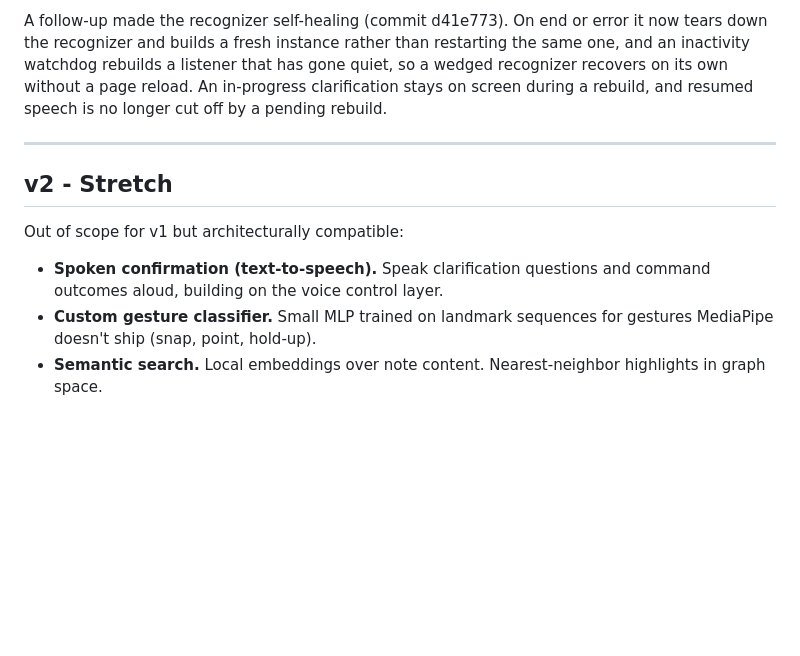
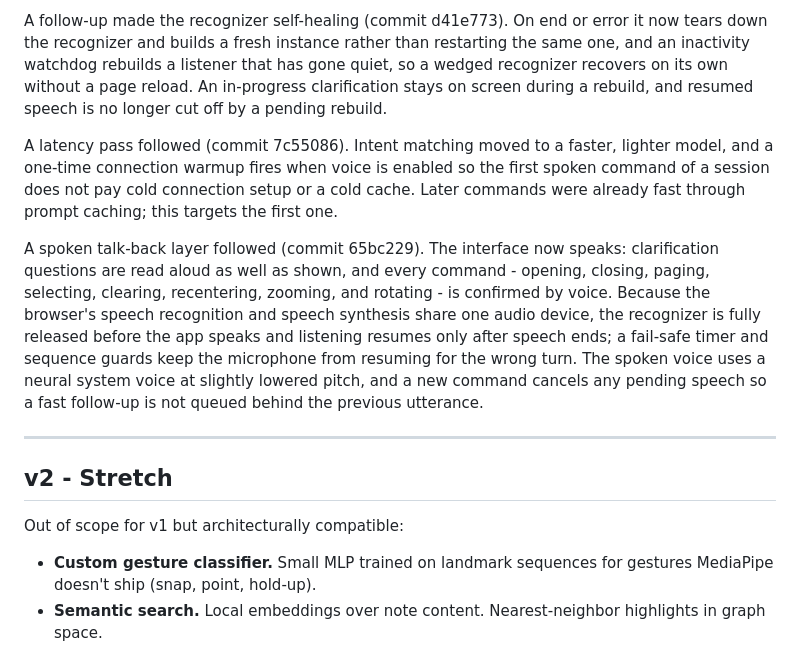
Before and after one commit to aiedwardyi/synapse3d, a Markdown page: ROADMAP.md, the part around the change. Drawn GitHub-style; blank space fills up the shorter version.

```diff
--- a/ROADMAP.md
+++ b/ROADMAP.md
@@ -58,13 +58,16 @@ A voice control layer followed (commit cad3424). A wake word arms a spoken comma
 
 A follow-up made the recognizer self-healing (commit d41e773). On end or error it now tears down the recognizer and builds a fresh instance rather than restarting the same one, and an inactivity watchdog rebuilds a listener that has gone quiet, so a wedged recognizer recovers on its own without a page reload. An in-progress clarification stays on screen during a rebuild, and resumed speech is no longer cut off by a pending rebuild.
 
+A latency pass followed (commit 7c55086). Intent matching moved to a faster, lighter model, and a one-time connection warmup fires when voice is enabled so the first spoken command of a session does not pay cold connection setup or a cold cache. Later commands were already fast through prompt caching; this targets the first one.
+
+A spoken talk-back layer followed (commit 65bc229). The interface now speaks: clarification questions are read aloud as well as shown, and every command - opening, closing, paging, selecting, clearing, recentering, zooming, and rotating - is confirmed by voice. Because the browser's speech recognition and speech synthesis share one audio device, the recognizer is fully released before the app speaks and listening resumes only after speech ends; a fail-safe timer and sequence guards keep the microphone from resuming for the wrong turn. The spoken voice uses a neural system voice at slightly lowered pitch, and a new command cancels any pending speech so a fast follow-up is not queued behind the previous utterance.
+
 ---
 
 ## v2 - Stretch
 
 Out of scope for v1 but architecturally compatible:
 
-- **Spoken confirmation (text-to-speech).** Speak clarification questions and command outcomes aloud, building on the voice control layer.
 - **Custom gesture classifier.** Small MLP trained on landmark sequences for gestures MediaPipe doesn't ship (snap, point, hold-up).
 - **Semantic search.** Local embeddings over note content. Nearest-neighbor highlights in graph space.
 
```
Also changed, not shown: CURRENT_SPRINT.md (+21 -5 lines).
